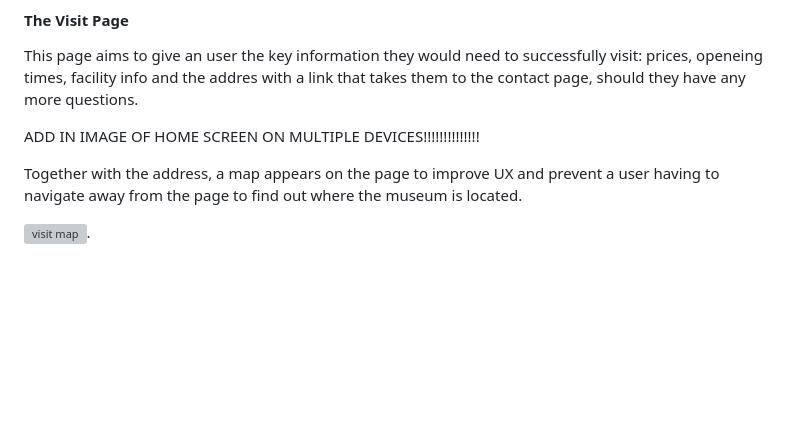
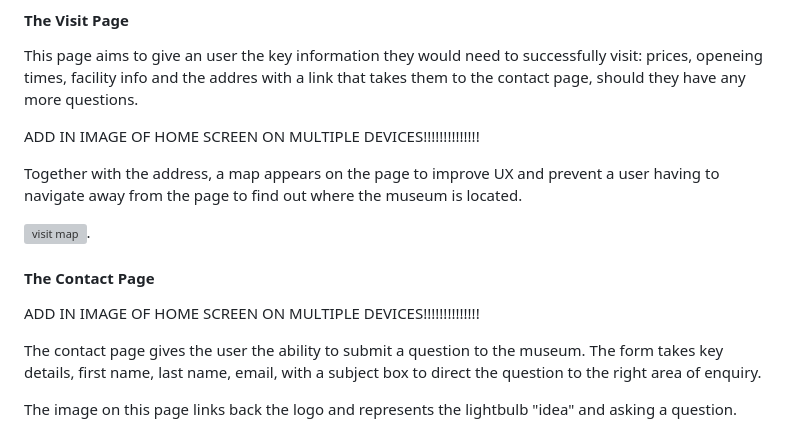
Before and after one commit to kosamad/SomScience, a Markdown page: README.md, the part around the change. Drawn GitHub-style; blank space fills up the shorter version; grey boxes are pictures that could not be loaded.

Commit message:
docs: contact page information

```diff
--- a/README.md
+++ b/README.md
@@ -230,3 +230,11 @@ This page aims to give an user the key information they would need to successful
  Together with the address, a map appears on the page to improve UX and prevent a user having to navigate away from the page to find out where the museum is located.
 
 ![visit map](documentation/screen_shots/visit_map.PNG).
+
+#### The Contact Page
+
+ ADD IN IMAGE OF HOME SCREEN ON MULTIPLE DEVICES!!!!!!!!!!!!!!
+
+The contact page gives the user the ability to submit a question to the museum. The form takes key details, first name, last name, email, with a subject box to direct the question to the right area of enquiry.
+
+The image on this page links back the logo and represents the lightbulb "idea" and asking a question.
```
